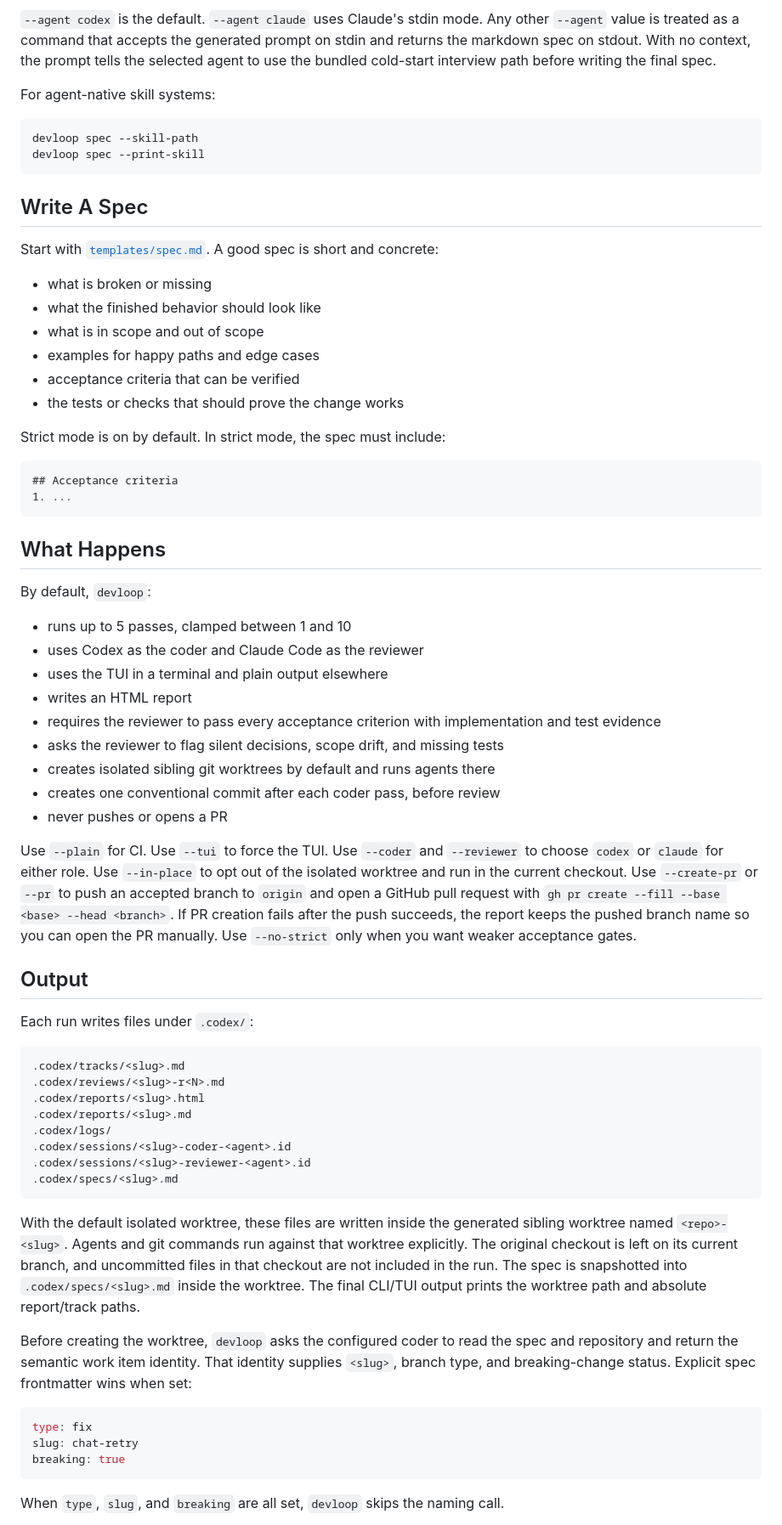
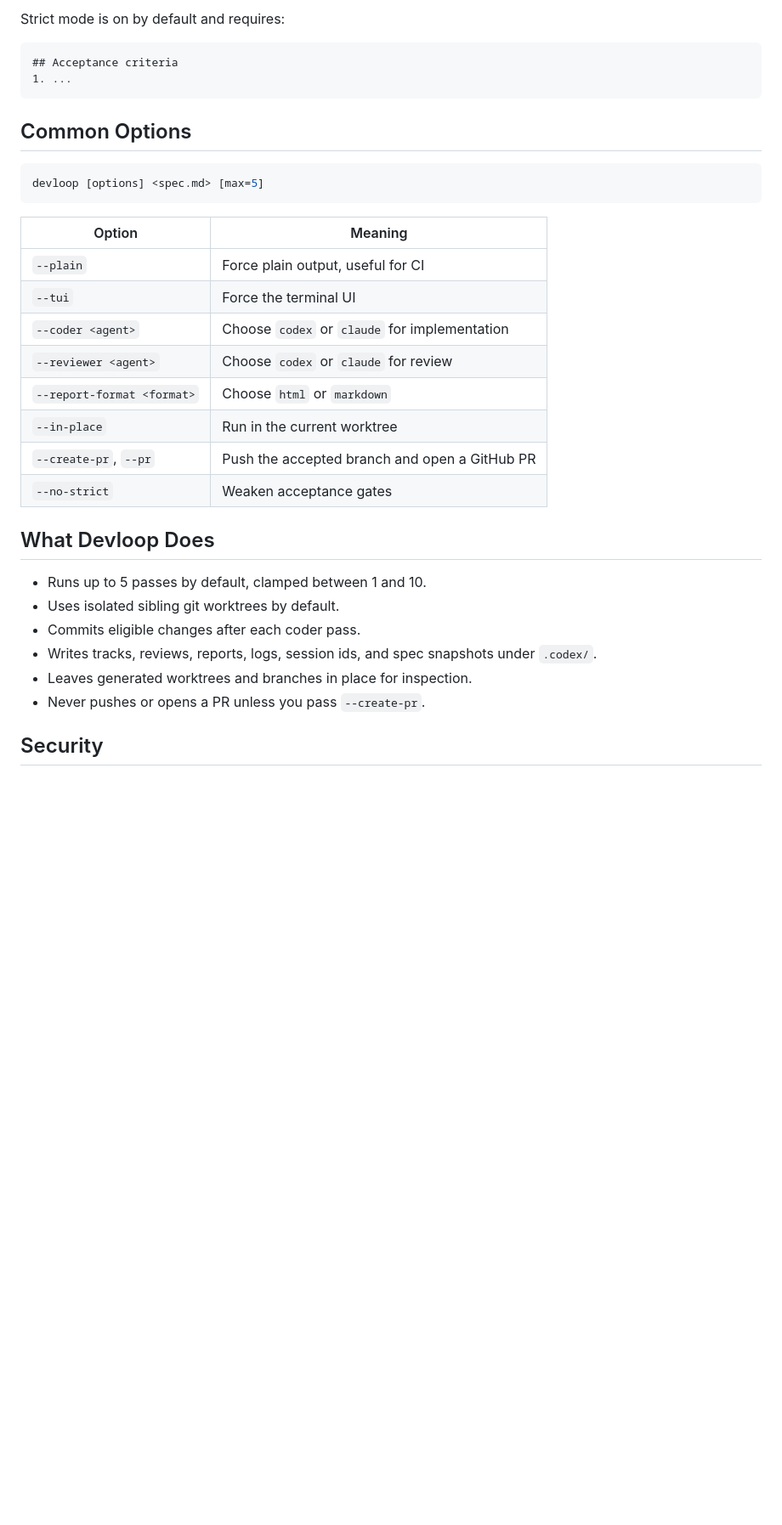
Before and after one commit to satyaborg/devloop, a Markdown page: README.md, the part around one of its changes. Shown at 85% size. Rendered like a GitHub page; blank space fills up the shorter version.

Commit message:
chore: make readme concise

````diff
--- a/README.md
+++ b/README.md
@@ -90,72 +63,37 @@ devloop spec --agent my-agent ./research.md
 ```
 
-`--agent codex` is the default. `--agent claude` uses Claude's stdin mode. Any other `--agent` value is treated as a command that accepts the generated prompt on stdin and returns the markdown spec on stdout. With no context, the prompt tells the selected agent to use the bundled cold-start interview path before writing the final spec.
-
-For agent-native skill systems:
-
-```sh
-devloop spec --skill-path
-devloop spec --print-skill
-```
-
-## Write A Spec
-
-Start with [`templates/spec.md`](templates/spec.md). A good spec is short and concrete:
-
-- what is broken or missing
-- what the finished behavior should look like
-- what is in scope and out of scope
-- examples for happy paths and edge cases
-- acceptance criteria that can be verified
-- the tests or checks that should prove the change works
-
-Strict mode is on by default. In strict mode, the spec must include:
+Strict mode is on by default and requires:
 
 ```md
 ## Acceptance criteria
 1. ...
 ```
 
-## What Happens
+## Common Options
 
-By default, `devloop`:
-
-- runs up to 5 passes, clamped between 1 and 10
-- uses Codex as the coder and Claude Code as the reviewer
-- uses the TUI in a terminal and plain output elsewhere
-- writes an HTML report
-- requires the reviewer to pass every acceptance criterion with implementation and test evidence
-- asks the reviewer to flag silent decisions, scope drift, and missing tests
-- creates isolated sibling git worktrees by default and runs agents there
-- creates one conventional commit after each coder pass, before review
-- never pushes or opens a PR
-
-Use `--plain` for CI. Use `--tui` to force the TUI. Use `--coder` and `--reviewer` to choose `codex` or `claude` for either role. Use `--in-place` to opt out of the isolated worktree and run in the current checkout. Use `--create-pr` or `--pr` to push an accepted branch to `origin` and open a GitHub pull request with `gh pr create --fill --base <base> --head <branch>`. If PR creation fails after the push succeeds, the report keeps the pushed branch name so you can open the PR manually. Use `--no-strict` only when you want weaker acceptance gates.
-
-## Output
-
-Each run writes files under `.codex/`:
-
-```text
-.codex/tracks/<slug>.md
-.codex/reviews/<slug>-r<N>.md
-.codex/reports/<slug>.html
-.codex/reports/<slug>.md
-.codex/logs/
-.codex/sessions/<slug>-coder-<agent>.id
-.codex/sessions/<slug>-reviewer-<agent>.id
-.codex/specs/<slug>.md
+```sh
+devloop [options] <spec.md> [max=5]
 ```
 
-With the default isolated worktree, these files are written inside the generated sibling worktree named `<repo>-<slug>`. Agents and git commands run against that worktree explicitly. The original checkout is left on its current branch, and uncommitted files in that checkout are not included in the run. The spec is snapshotted into `.codex/specs/<slug>.md` inside the worktree. The final CLI/TUI output prints the worktree path and absolute report/track paths.
+| Option | Meaning |
+| --- | --- |
+| `--plain` | Force plain output, useful for CI |
+| `--tui` | Force the terminal UI |
+| `--coder <agent>` | Choose `codex` or `claude` for implementation |
+| `--reviewer <agent>` | Choose `codex` or `claude` for review |
+| `--report-format <format>` | Choose `html` or `markdown` |
+| `--in-place` | Run in the current worktree |
+| `--create-pr`, `--pr` | Push the accepted branch and open a GitHub PR |
+| `--no-strict` | Weaken acceptance gates |
 
-Before creating the worktree, `devloop` asks the configured coder to read the spec and repository and return the semantic work item identity. That identity supplies `<slug>`, branch type, and breaking-change status. Explicit spec frontmatter wins when set:
+## What Devloop Does
 
-```yaml
-type: fix
-slug: chat-retry
-breaking: true
-```
+- Runs up to 5 passes by default, clamped between 1 and 10.
+- Uses isolated sibling git worktrees by default.
+- Commits eligible changes after each coder pass.
+- Writes tracks, reviews, reports, logs, session ids, and spec snapshots under `.codex/`.
+- Leaves generated worktrees and branches in place for inspection.
+- Never pushes or opens a PR unless you pass `--create-pr`.
 
-When `type`, `slug`, and `breaking` are all set, `devloop` skips the naming call.
+## Security
 
````
Also changed, not shown: other parts of README.md (+17 -80 lines).
